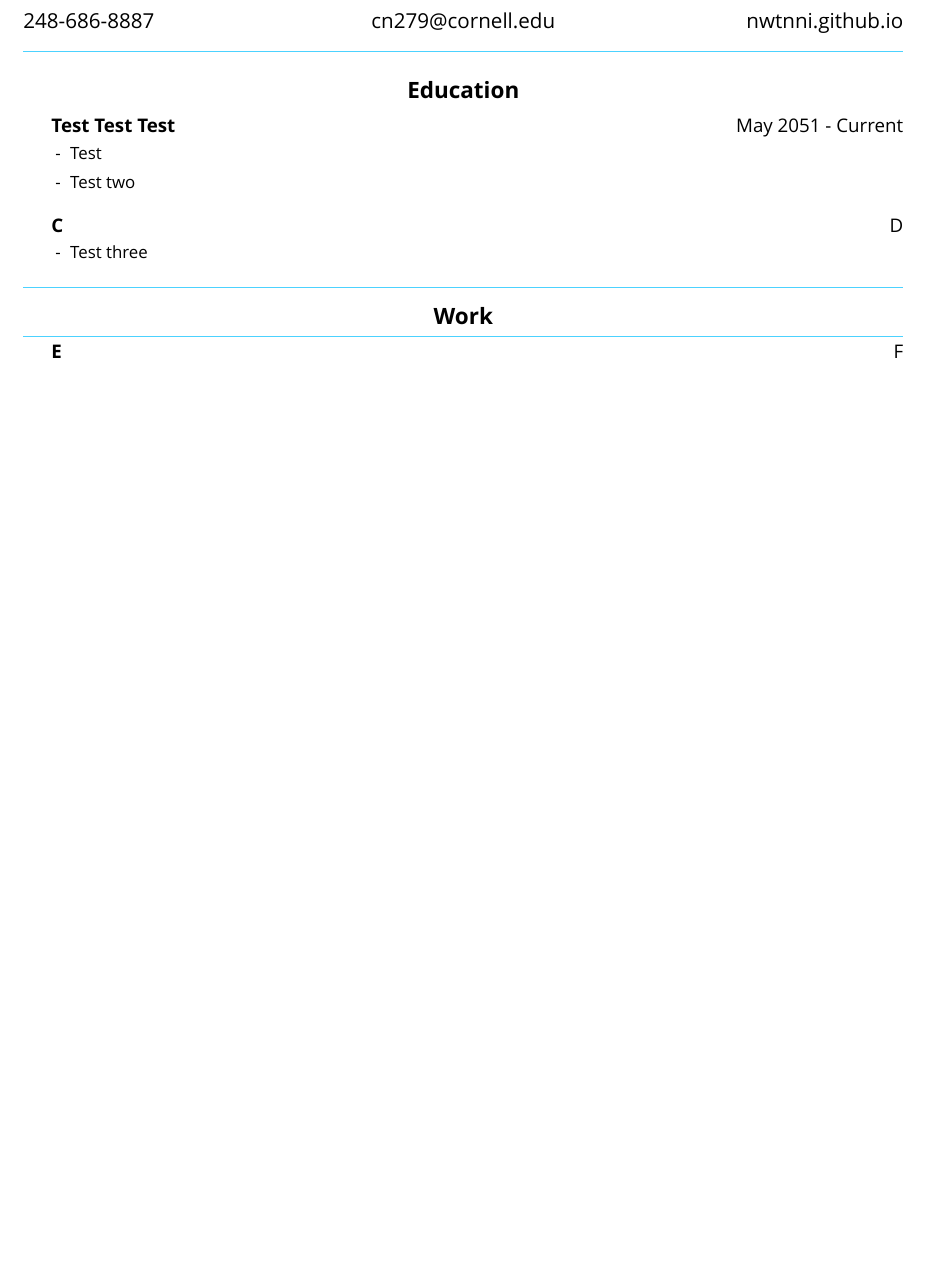
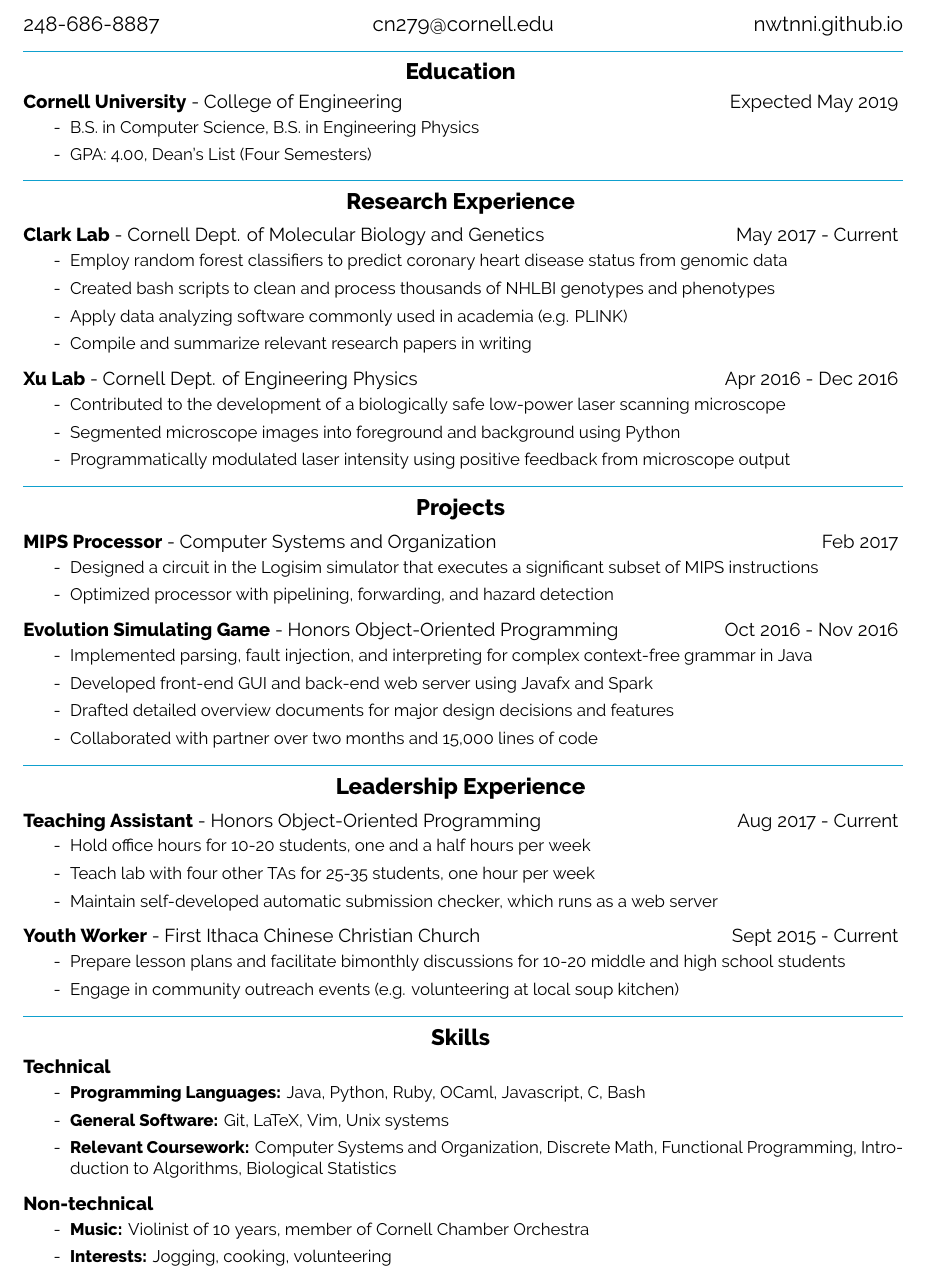
Before and after one commit to nwtnni/resume, a LaTeX CV (resume.tex, which reads resume.cls): part of the page, cut so that both start at the same text, the shorter picture padded with empty space. Compiled offline with XeLaTeX.

Commit message:
Working version: added resume content, fixed various bugs with spacing, added new environment without ending linebreak

```diff
--- a/resume.cls
+++ b/resume.cls
@@ -91,6 +110,7 @@
 
 % Set up different environments
 \@makeenvironment{education}
-\@makeenvironment{work}
+\@makeenvironment{research experience}
 \@makeenvironment{projects}
-\@makeenvironment{skills}
+\@makeenvironment{leadership experience}
+\@maketightenvironment{skills}
--- a/resume.tex
+++ b/resume.tex
@@ -1,26 +1,82 @@
-\documentclass[open]{resume}
+\documentclass{resume}
 \setauthor{Newton Ni}
 \setphone{248-686-8887}
 \setemail{cn279@cornell.edu}
 \setsite{nwtnni.github.io}
 
 \begin{document}
-
 \begin{education}
-    \entry{Test Test Test}{May 2051 - Current}
+    \entry{Cornell University}{College of Engineering}{Expected May 2019}
     \begin{description}
-        \item Test
-        \item Test two
-    \end{description}
-
-    \entry{C}{D}
-    \begin{description}
-        \item Test three
+        \item B.S. in Computer Science, B.S. in Engineering Physics
+        \item GPA: 4.00, Dean's List (Four Semesters)
     \end{description}
 \end{education}
 
-\begin{work}
-    \entry{E}{F}
-\end{work}
+\begin{research experience}
+    \entry{Clark Lab}{Cornell Dept. of Molecular Biology and Genetics}{May 2017 - Current}
+    \begin{description}
+        \item Employ random forest classifiers to predict coronary heart disease status from genomic data
+        \item Created bash scripts to clean and process thousands of NHLBI genotypes and phenotypes
+        \item Apply data analyzing software commonly used in academia (e.g. PLINK)
+        \item Compile and summarize relevant research papers in writing
+    \end{description}
 
+    \entry{Xu Lab}{Cornell Dept. of Engineering Physics}{Apr 2016 - Dec 2016}
+    \begin{description}
+        \item Contributed to the development of a biologically safe low-power laser scanning microscope
+        \item Segmented microscope images into foreground and background using Python
+        \item Programmatically modulated laser intensity using positive feedback from microscope output
+    \end{description}
+\end{research experience}
+
+\begin{projects}
+    \entry{MIPS Processor}{Computer Systems and Organization}{Feb 2017}
+    \begin{description}
+        \item Designed a circuit in the Logisim simulator that executes a significant subset of MIPS instructions
+        \item Optimized processor with pipelining, forwarding, and hazard detection
+    \end{description}
+
+    \entry{Evolution Simulating Game}{Honors Object-Oriented Programming}{Oct 2016 - Nov 2016}
+    \begin{description}
+        \item Implemented parsing, fault injection, and interpreting for complex context-free grammar in Java
+        \item Developed front-end GUI and back-end web server using Javafx and Spark
+        \item Drafted detailed overview documents for major design decisions and features
+        \item Collaborated with partner over two months and 15,000 lines of code
+    \end{description}
+\end{projects}
+
+\begin{leadership experience}
+    \entry{Teaching Assistant}{Honors Object-Oriented Programming}{Aug 2017 - Current}
+    \begin{description}
+        \item Hold office hours for 10-20 students, one and a half hours per week
+        \item Teach lab with four other TAs for 25-35 students, one hour per week
+        \item Maintain self-developed automatic submission checker, which runs as a web server
+    \end{description}
+
+    \entry{Youth Worker}{First Ithaca Chinese Christian Church}{Sept 2015 - Current}
+    \begin{description}
+        \item Prepare lesson plans and facilitate bimonthly discussions for 10-20 middle and high school students
+        \item Engage in community outreach events (e.g. volunteering at local soup kitchen)
+    \end{description}
+\end{leadership experience}
+
+\begin{skills}
+    \entry{Technical}{}{}
+    \begin{description}
+        \item \textbf{Programming Languages:} Java, Python, Ruby, OCaml, Javascript, C, Bash
+        \item \textbf{General Software:} Git, LaTeX, Vim, Unix systems
+        \item \textbf{Relevant Coursework:}
+            Computer Systems and Organization,
+            Discrete Math,
+            Functional Programming,
+            Introduction to Algorithms,
+            Biological Statistics
+    \end{description}
+    \entry{Non-technical}{}{}
+    \begin{description}
+        \item \textbf{Music:} Violinist of 10 years, member of Cornell Chamber Orchestra
+        \item \textbf{Interests:} Jogging, cooking, volunteering
+    \end{description}
+\end{skills}
 \end{document}
```
Also changed, not shown: resume.pdf, resume.cls (51 more changed lines).
